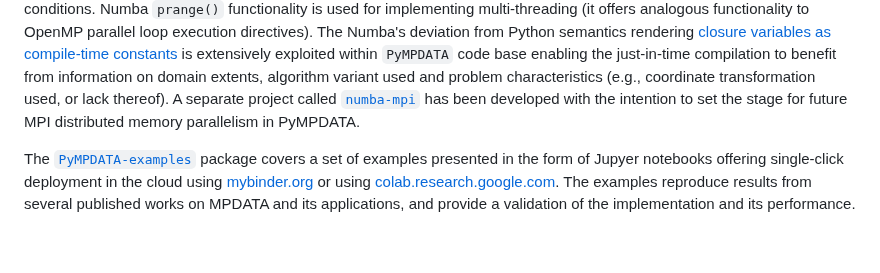
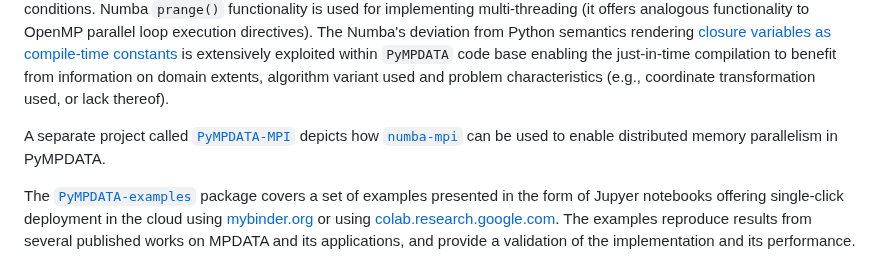
Before and after one commit to open-atmos/PyMPDATA, a Markdown page: README.md, the part around the change. Rendered like a GitHub page; blank space fills up the shorter version.

Commit message:
mention PyMPDATA-MPI in README

```diff
--- a/README.md
+++ b/README.md
@@ -61,9 +61,10 @@ The Numba's deviation from Python semantics rendering [closure variables
   code base enabling the just-in-time compilation to benefit from
   information on domain extents, algorithm variant used and problem
   characteristics (e.g., coordinate transformation used, or lack thereof).
-A separate project called [``numba-mpi``](https://pypi.org/project/numba-mpi)
-  has been developed with the intention to
-  set the stage for future MPI distributed memory parallelism in PyMPDATA.
+
+A separate project called [``PyMPDATA-MPI``](https://github.com/open-atmos/PyMPDATA-MPI)
+  depicts how [``numba-mpi``](https://pypi.org/project/numba-mpi) can be used
+  to enable distributed memory parallelism in PyMPDATA.
 
 The [``PyMPDATA-examples``](https://pypi.org/project/PyMPDATA-examples/)
   package covers a set of examples presented in the form of Jupyer notebooks
```
